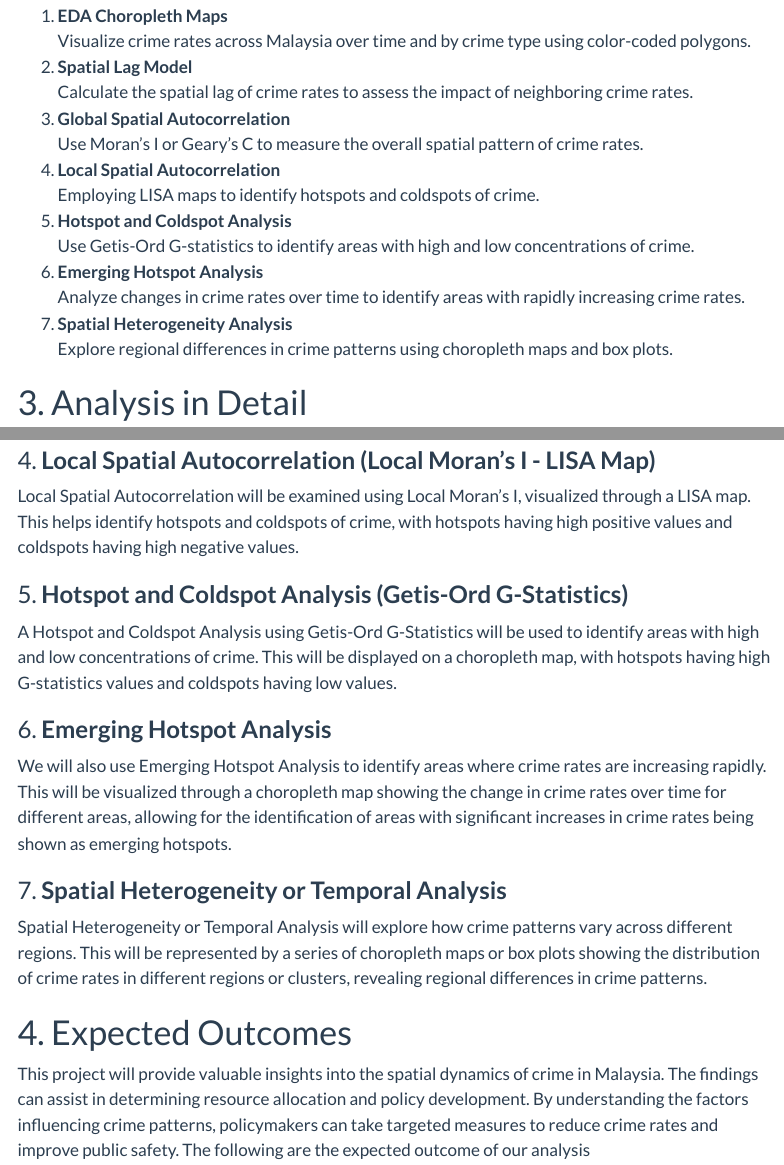
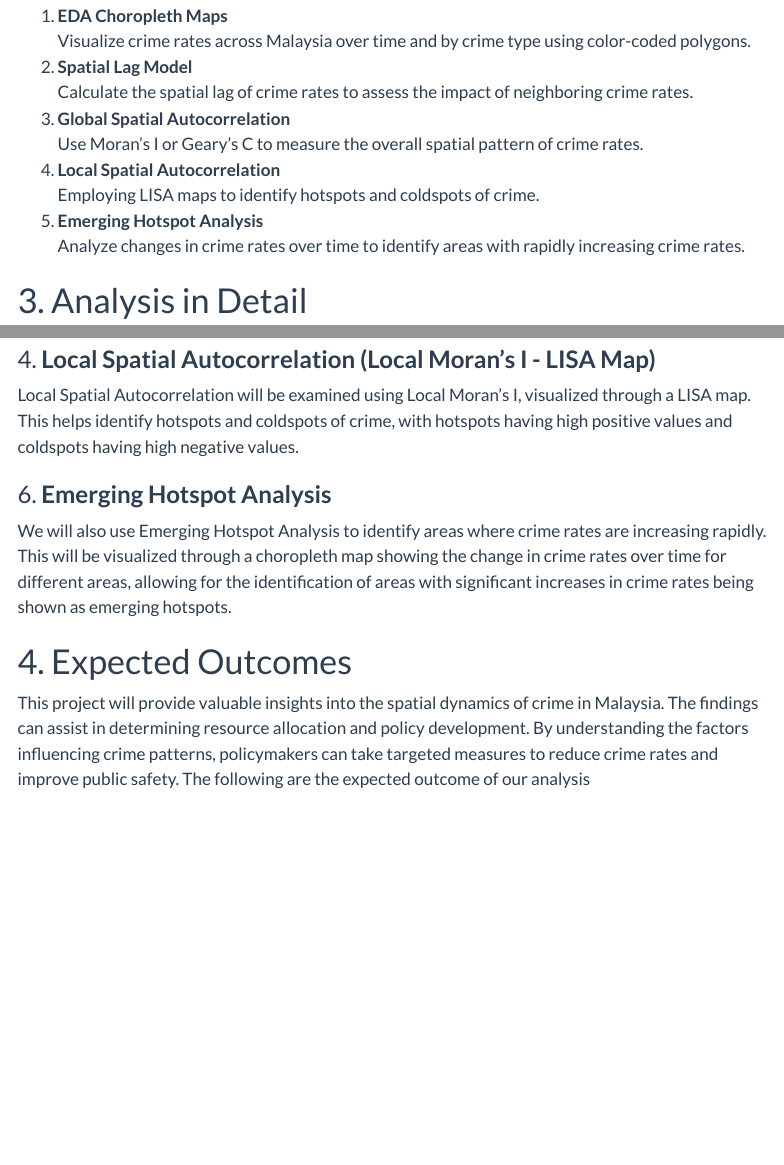
Before and after one commit to S0methingSimple/IS415-G1T6, a Quarto document (proposal.qmd): the page in a window 1100 px wide, from 2290 px down, and a second part further down, joined at a grey line. Rendered offline with R 4.5, knitr and Pandoc in place of Quarto, with nearby package versions; menus at the side of the page are left out.

Commit message:
proposal: edited methodology

```diff
--- a/proposal.qmd
+++ b/proposal.qmd
@@ -78,12 +78,8 @@ The primary objective of this project is to investigate the spatial patterns and
     **Use Moran's I or Geary's C to measure the overall spatial pattern of crime rates.
 4.  **Local Spatial Autocorrelation\
     **Employing LISA maps to identify hotspots and coldspots of crime.
-5.  **Hotspot and Coldspot Analysis\
-    **Use Getis-Ord G-statistics to identify areas with high and low concentrations of crime.
-6.  **Emerging Hotspot Analysis\
+5.  **Emerging Hotspot Analysis\
     **Analyze changes in crime rates over time to identify areas with rapidly increasing crime rates.
-7.  **Spatial Heterogeneity Analysis\
-    **Explore regional differences in crime patterns using choropleth maps and box plots.
 
 # 3. Analysis in Detail
 
@@ -103,17 +99,9 @@ Global Spatial Autocorrelation will be analyzed using Moran's I and/or Geary's C
 
 Local Spatial Autocorrelation will be examined using Local Moran's I, visualized through a LISA map. This helps identify hotspots and coldspots of crime, with hotspots having high positive values and coldspots having high negative values.
 
-### 5. **Hotspot and Coldspot Analysis (Getis-Ord G-Statistics)**
-
-A Hotspot and Coldspot Analysis using Getis-Ord G-Statistics will be used to identify areas with high and low concentrations of crime. This will be displayed on a choropleth map, with hotspots having high G-statistics values and coldspots having low values.
-
 ### 6. **Emerging Hotspot Analysis**
 
 We will also use Emerging Hotspot Analysis to identify areas where crime rates are increasing rapidly. This will be visualized through a choropleth map showing the change in crime rates over time for different areas, allowing for the identification of areas with significant increases in crime rates being shown as emerging hotspots.
-
-### 7. **Spatial Heterogeneity or Temporal Analysis**
-
-Spatial Heterogeneity or Temporal Analysis will explore how crime patterns vary across different regions. This will be represented by a series of choropleth maps or box plots showing the distribution of crime rates in different regions or clusters, revealing regional differences in crime patterns.
 
 # 4. Expected Outcomes
 
```
